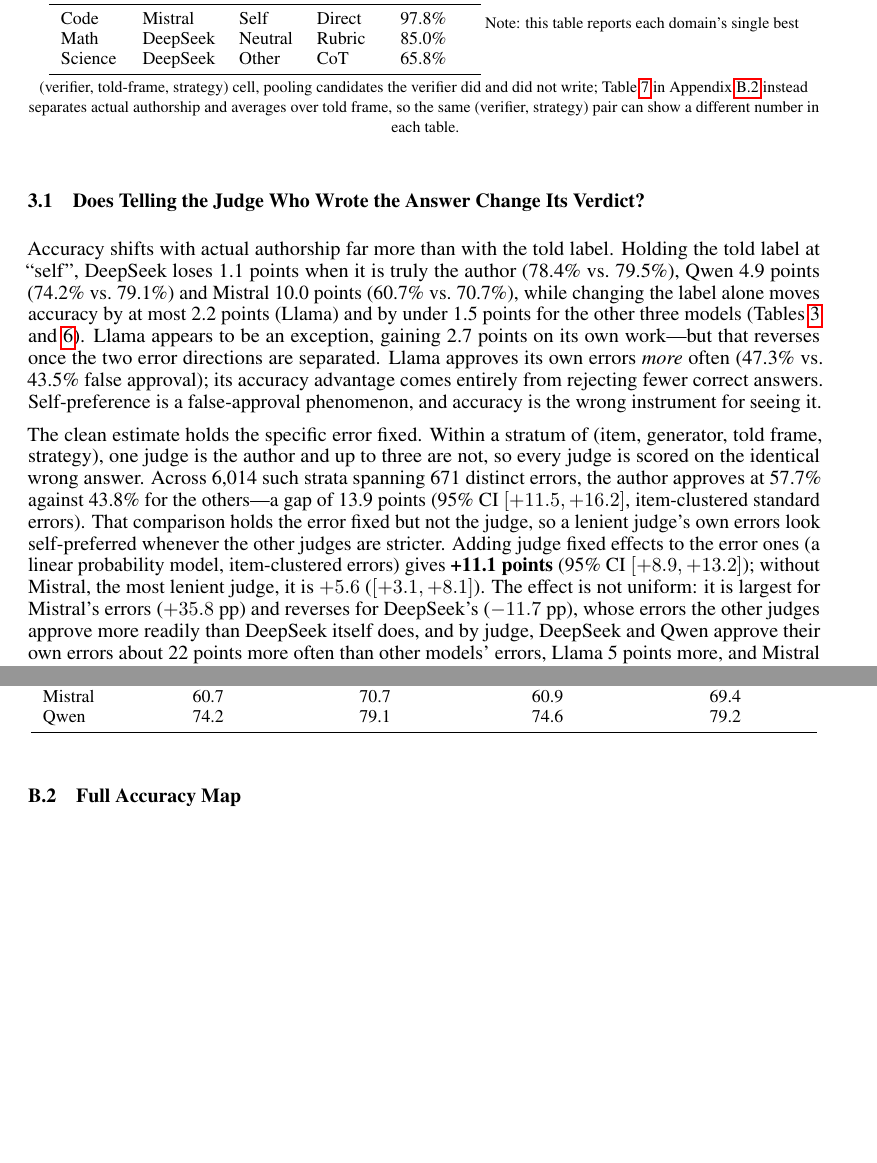
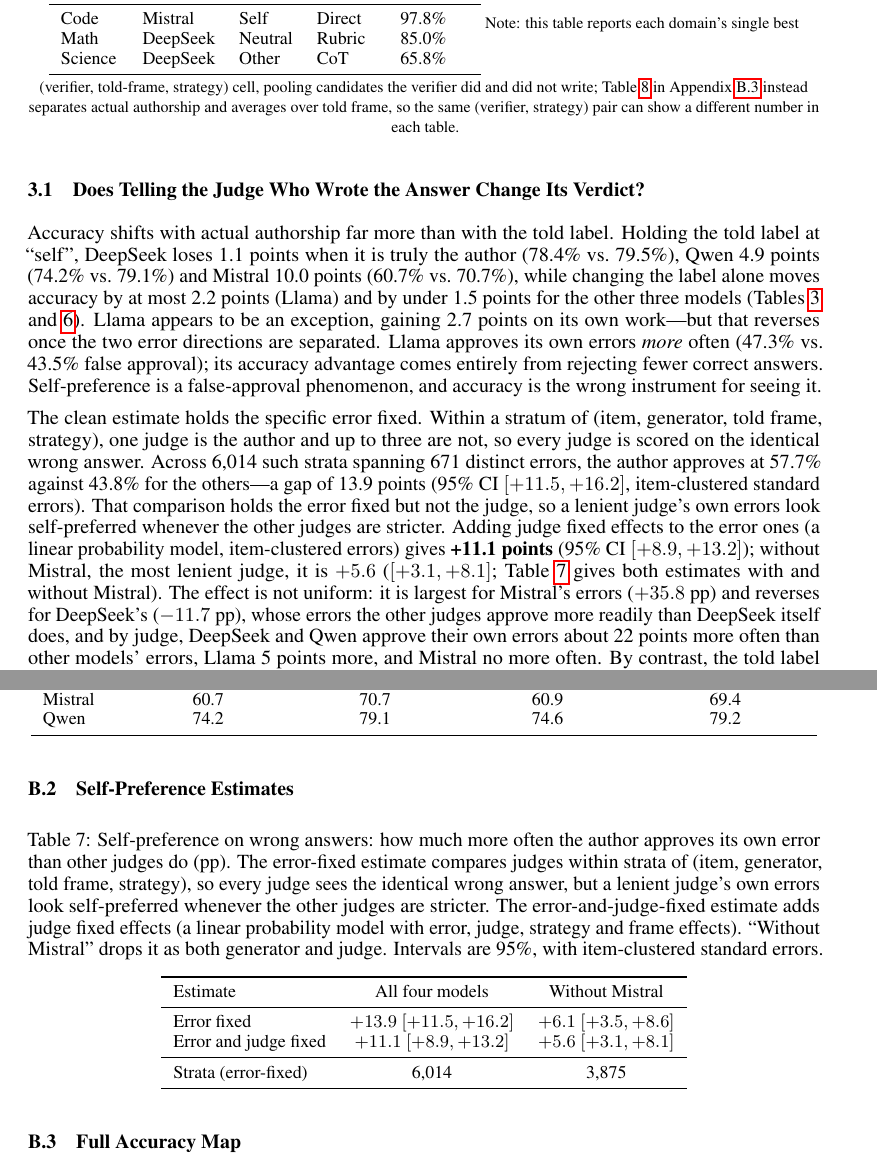
Before and after one commit to JohnnyKozman2007/llm-verifier-reliability, a LaTeX paper (paper/paper.tex): two parts of pages 5 and 10 of 29, joined at a grey line, cut so that both start at the same text, the shorter picture padded with empty space. Compiled offline with pdfLaTeX.

Commit message:
Addressing self-pref estimates

```diff
--- a/paper/paper.tex
+++ b/paper/paper.tex
@@ -364,7 +364,8 @@ so every judge is scored on the identical wrong answer. Across 6{,}014 such stra
 holds the error fixed but not the judge, so a lenient judge's own errors look self-preferred
 whenever the other judges are stricter. Adding judge fixed effects to the error ones (a
 linear probability model, item-clustered errors) gives \textbf{+11.1 points} (95\% CI
-$[+8.9,+13.2]$); without Mistral, the most lenient judge, it is $+5.6$ ($[+3.1,+8.1]$).
+$[+8.9,+13.2]$); without Mistral, the most lenient judge, it is $+5.6$ ($[+3.1,+8.1]$;
+Table~\ref{tab:self-pref-estimates} gives both estimates with and without Mistral).
 The effect is not uniform: it is largest for Mistral's errors ($+35.8$ pp) and reverses for
 DeepSeek's ($-11.7$ pp), whose errors the other judges approve more readily than DeepSeek
 itself does, and by judge, DeepSeek and Qwen approve their own errors about 22 points more
@@ -762,6 +763,32 @@ DeepSeek & 78.4 & 79.5 & 79.0 & 79.9 \\
 Llama    & 79.8 & 77.1 & 77.6 & 76.2 \\
 Mistral  & 60.7 & 70.7 & 60.9 & 69.4 \\
 Qwen     & 74.2 & 79.1 & 74.6 & 79.2 \\
+\bottomrule
+\end{tabular}
+\end{table}
+
+\subsection{Self-Preference Estimates}
+\label{app:framing:estimates}
+
+\begin{table}[H]
+\centering
+\small
+\caption{Self-preference on wrong answers: how much more often the author approves its own
+error than other judges do (pp). The error-fixed estimate compares judges within strata of
+(item, generator, told frame, strategy), so every judge sees the identical wrong answer, but a
+lenient judge's own errors look self-preferred whenever the other judges are stricter. The
+error-and-judge-fixed estimate adds judge fixed effects (a linear probability model with error,
+judge, strategy and frame effects). ``Without Mistral'' drops it as both generator and judge.
+Intervals are 95\%, with item-clustered standard errors.}
+\label{tab:self-pref-estimates}
+\begin{tabular}{lcc}
+\toprule
+Estimate & All four models & Without Mistral \\
+\midrule
+Error fixed            & $+13.9$ $[+11.5, +16.2]$ & $+6.1$ $[+3.5, +8.6]$ \\
+Error and judge fixed  & $+11.1$ $[+8.9, +13.2]$  & $+5.6$ $[+3.1, +8.1]$ \\
+\midrule
+Strata (error-fixed)   & 6{,}014 & 3{,}875 \\
 \bottomrule
 \end{tabular}
 \end{table}
```
Also changed, not shown: reports/actual/all/stratified_estimator_summary.md (+1 -0 lines), 2 other files.
